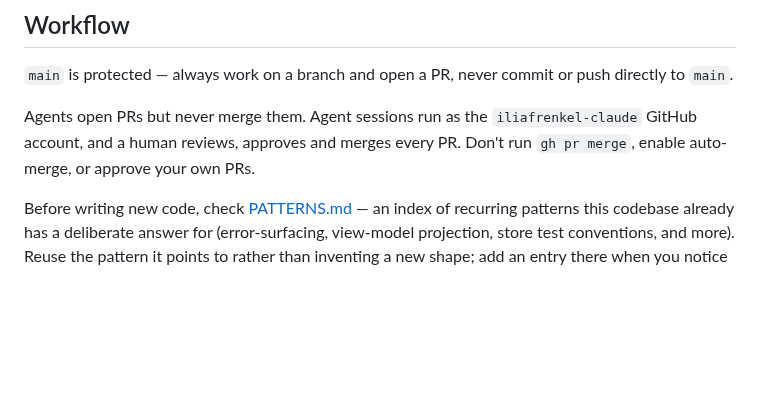
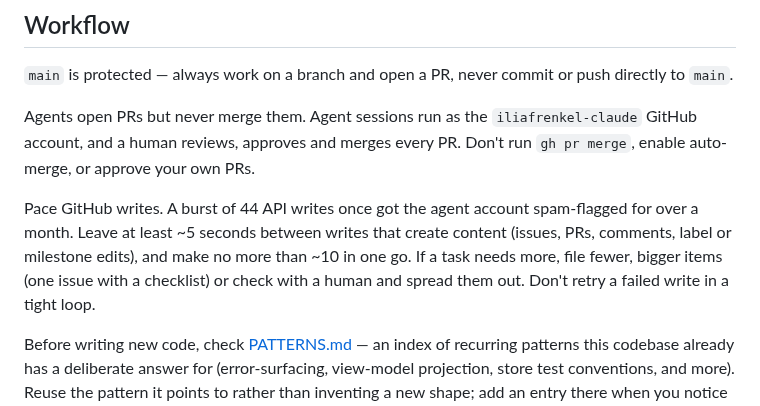
Before and after one commit to iliafrenkel/on-suite, a Markdown page: AGENTS.md, the part around the change. Drawn GitHub-style; blank space fills up the shorter version.

Commit message:
docs(agents): pace GitHub writes from agent sessions (#614)
Co-authored-by: Ilia Frenkel <frenkel.ilia@gmail.com>

```diff
--- a/AGENTS.md
+++ b/AGENTS.md
@@ -34,6 +34,13 @@ Agents open PRs but never merge them. Agent sessions run as the
 `iliafrenkel-claude` GitHub account, and a human reviews, approves and
 merges every PR. Don't run `gh pr merge`, enable auto-merge, or approve
 your own PRs.
+
+Pace GitHub writes. A burst of 44 API writes once got the agent account
+spam-flagged for over a month. Leave at least ~5 seconds between writes
+that create content (issues, PRs, comments, label or milestone edits), and
+make no more than ~10 in one go. If a task needs more, file fewer, bigger
+items (one issue with a checklist) or check with a human and spread them
+out. Don't retry a failed write in a tight loop.
 
 Before writing new code, check [PATTERNS.md](PATTERNS.md) — an index of
 recurring patterns this codebase already has a deliberate answer for
```
